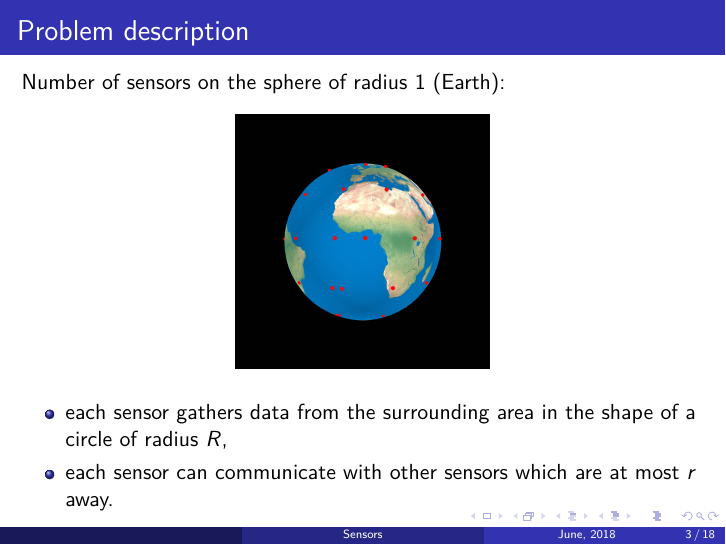
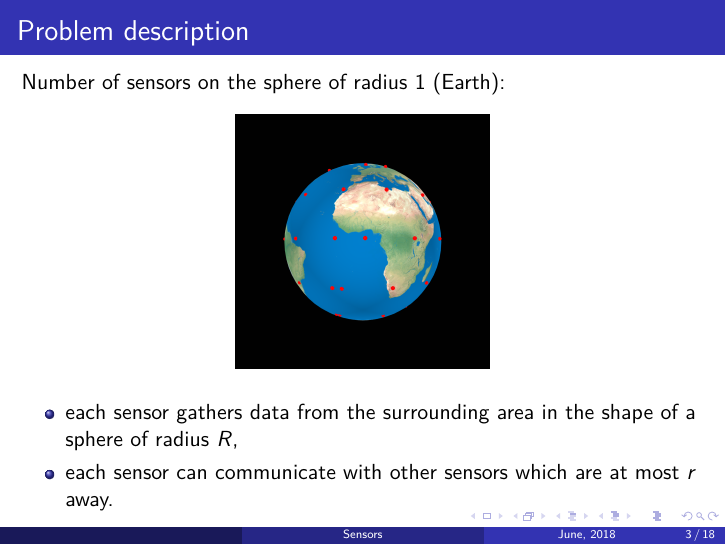
Before and after one commit to thenejcar/top-sensors, LaTeX slides (presentation/presentation.tex): page 3 of 18. Compiled offline with pdfLaTeX.

```diff
--- a/presentation/presentation.tex
+++ b/presentation/presentation.tex
@@ -116,7 +116,7 @@
 \end{figure}
 \begin{itemize}
 	\item {
-		each sensor gathers data from the surrounding area in the shape of a circle of radius
+		each sensor gathers data from the surrounding area in the shape of a sphere of radius
 		$R$,
 	}
 	\item {
```
Also changed, not shown: 2 other files.
